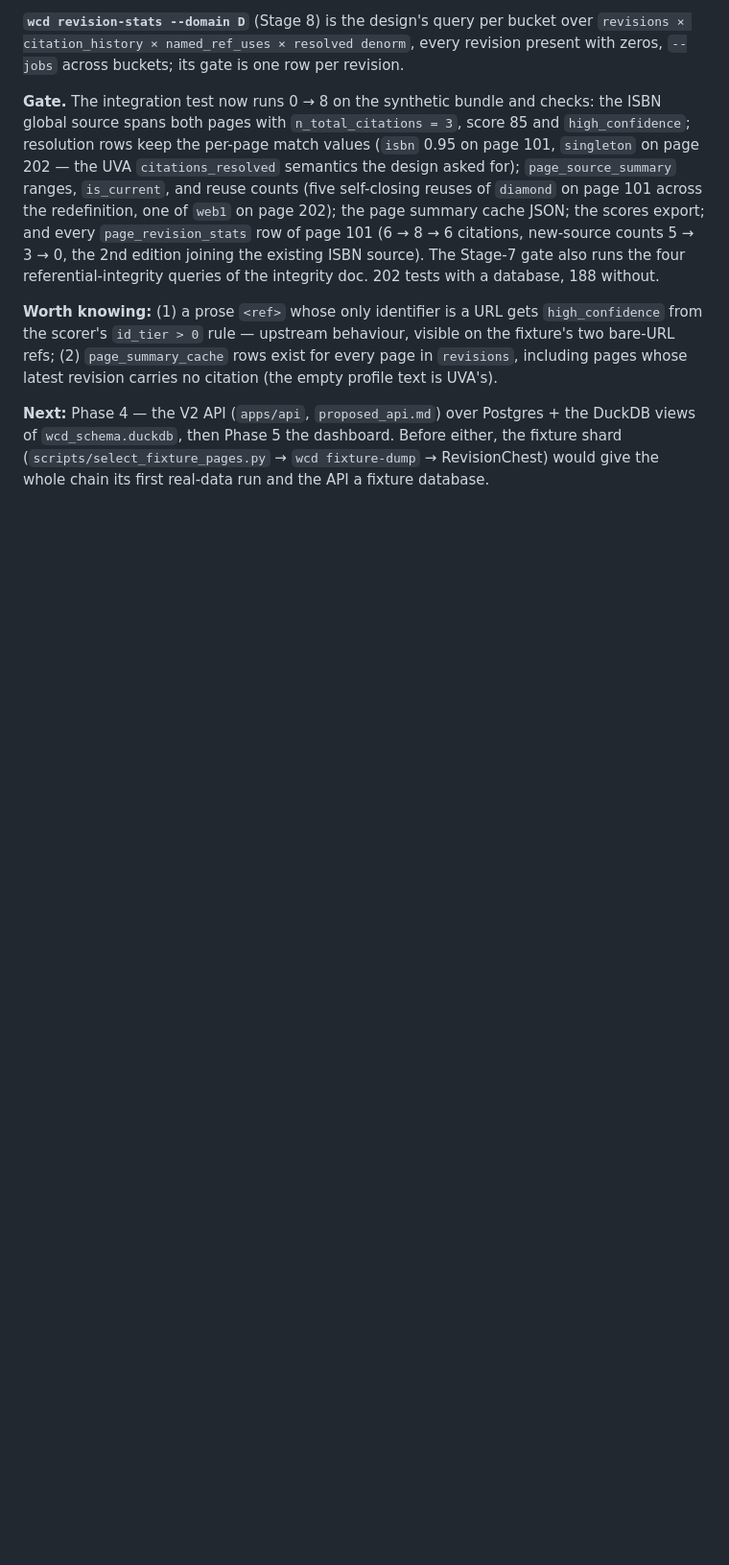
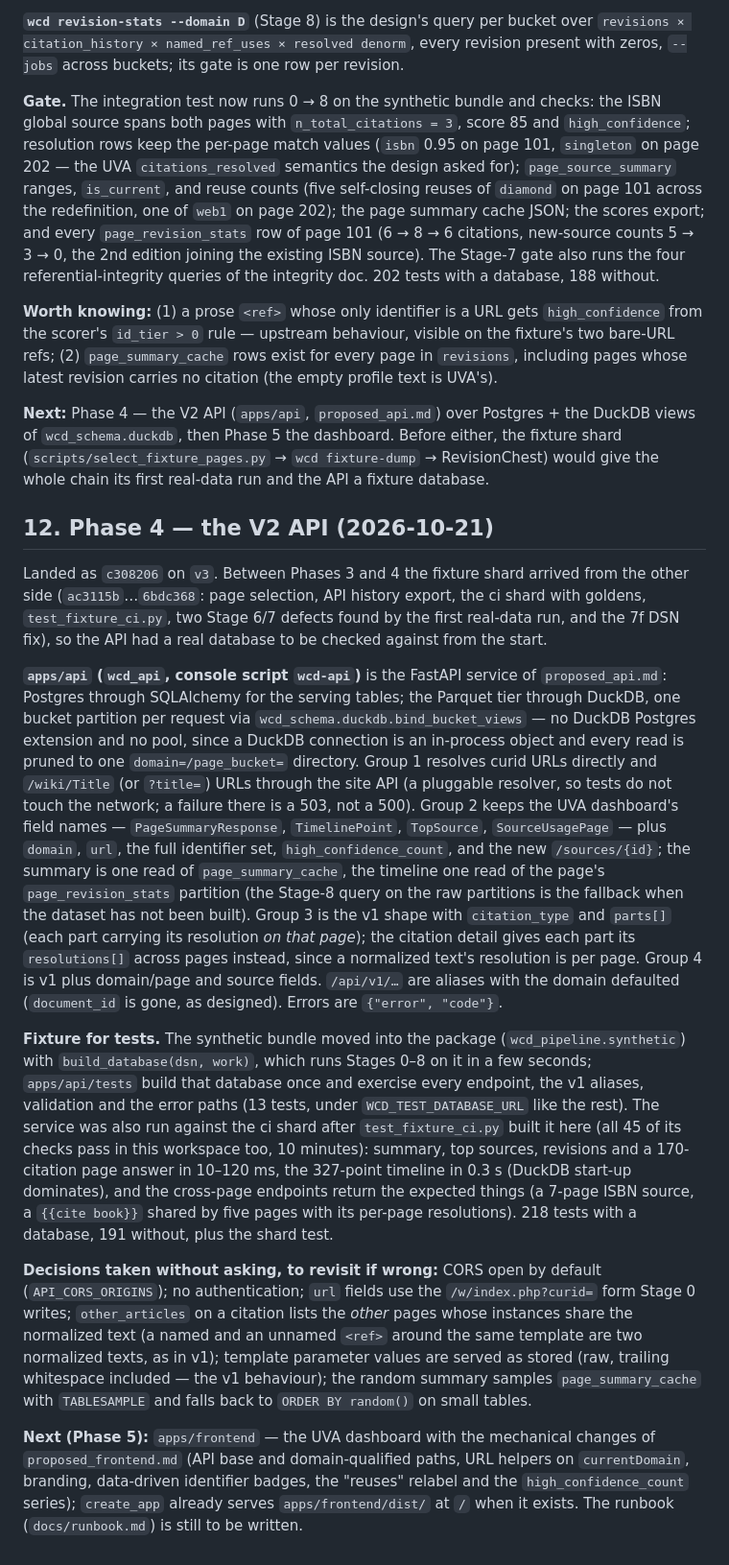
Before and after one commit to internetarchive/wiki-references-db, a Markdown page: docs/design/repo_structure_and_implementation_plan_2026_10_08.md, the part around the change. Shown at 96% size. Drawn GitHub-style; blank space fills up the shorter version.

Commit message:
docs: record Phase 4 (the V2 API)
Co-Authored-By: Claude Fable 5.1 <noreply@anthropic.com>
Claude-Session: https://claude.ai/code/session_01FRMJ7mbTdeMRJQgd5KoLAA

```diff
--- a/docs/design/repo_structure_and_implementation_plan_2026_10_08.md
+++ b/docs/design/repo_structure_and_implementation_plan_2026_10_08.md
@@ -377,3 +377,15 @@ Landed as `5b10e46` on `v3`. With it the build pipeline of the design runs end t
 **Worth knowing:** (1) a prose `<ref>` whose only identifier is a URL gets `high_confidence` from the scorer's `id_tier > 0` rule — upstream behaviour, visible on the fixture's two bare-URL refs; (2) `page_summary_cache` rows exist for every page in `revisions`, including pages whose latest revision carries no citation (the empty profile text is UVA's).
 
 **Next:** Phase 4 — the V2 API (`apps/api`, `proposed_api.md`) over Postgres + the DuckDB views of `wcd_schema.duckdb`, then Phase 5 the dashboard. Before either, the fixture shard (`scripts/select_fixture_pages.py` → `wcd fixture-dump` → RevisionChest) would give the whole chain its first real-data run and the API a fixture database.
+
+## 12. Phase 4 — the V2 API (2026-10-21)
+
+Landed as `c308206` on `v3`. Between Phases 3 and 4 the fixture shard arrived from the other side (`ac3115b`…`6bdc368`: page selection, API history export, the ci shard with goldens, `test_fixture_ci.py`, two Stage 6/7 defects found by the first real-data run, and the 7f DSN fix), so the API had a real database to be checked against from the start.
+
+**`apps/api` (`wcd_api`, console script `wcd-api`)** is the FastAPI service of `proposed_api.md`: Postgres through SQLAlchemy for the serving tables; the Parquet tier through DuckDB, one bucket partition per request via `wcd_schema.duckdb.bind_bucket_views` — no DuckDB Postgres extension and no pool, since a DuckDB connection is an in-process object and every read is pruned to one `domain=/page_bucket=` directory. Group 1 resolves curid URLs directly and `/wiki/Title` (or `?title=`) URLs through the site API (a pluggable resolver, so tests do not touch the network; a failure there is a 503, not a 500). Group 2 keeps the UVA dashboard's field names — `PageSummaryResponse`, `TimelinePoint`, `TopSource`, `SourceUsagePage` — plus `domain`, `url`, the full identifier set, `high_confidence_count`, and the new `/sources/{id}`; the summary is one read of `page_summary_cache`, the timeline one read of the page's `page_revision_stats` partition (the Stage-8 query on the raw partitions is the fallback when the dataset has not been built). Group 3 is the v1 shape with `citation_type` and `parts[]` (each part carrying its resolution *on that page*); the citation detail gives each part its `resolutions[]` across pages instead, since a normalized text's resolution is per page. Group 4 is v1 plus domain/page and source fields. `/api/v1/…` are aliases with the domain defaulted (`document_id` is gone, as designed). Errors are `{"error", "code"}`.
+
+**Fixture for tests.** The synthetic bundle moved into the package (`wcd_pipeline.synthetic`) with `build_database(dsn, work)`, which runs Stages 0–8 on it in a few seconds; `apps/api/tests` build that database once and exercise every endpoint, the v1 aliases, validation and the error paths (13 tests, under `WCD_TEST_DATABASE_URL` like the rest). The service was also run against the ci shard after `test_fixture_ci.py` built it here (all 45 of its checks pass in this workspace too, 10 minutes): summary, top sources, revisions and a 170-citation page answer in 10–120 ms, the 327-point timeline in 0.3 s (DuckDB start-up dominates), and the cross-page endpoints return the expected things (a 7-page ISBN source, a `{{cite book}}` shared by five pages with its per-page resolutions). 218 tests with a database, 191 without, plus the shard test.
+
+**Decisions taken without asking, to revisit if wrong:** CORS open by default (`API_CORS_ORIGINS`); no authentication; `url` fields use the `/w/index.php?curid=` form Stage 0 writes; `other_articles` on a citation lists the *other* pages whose instances share the normalized text (a named and an unnamed `<ref>` around the same template are two normalized texts, as in v1); template parameter values are served as stored (raw, trailing whitespace included — the v1 behaviour); the random summary samples `page_summary_cache` with `TABLESAMPLE` and falls back to `ORDER BY random()` on small tables.
+
+**Next (Phase 5):** `apps/frontend` — the UVA dashboard with the mechanical changes of `proposed_frontend.md` (API base and domain-qualified paths, URL helpers on `currentDomain`, branding, data-driven identifier badges, the "reuses" relabel and the `high_confidence_count` series); `create_app` already serves `apps/frontend/dist/` at `/` when it exists. The runbook (`docs/runbook.md`) is still to be written.
```
